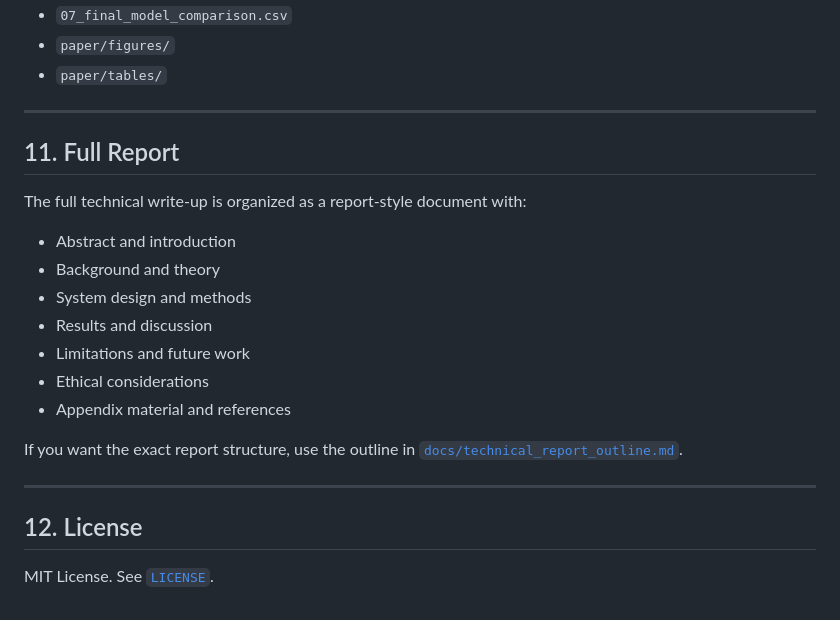
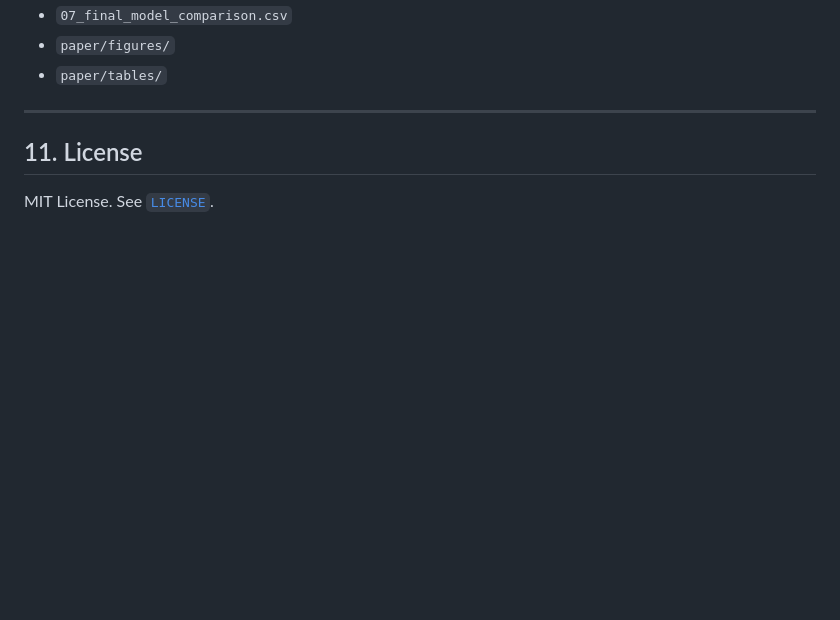
Before and after one commit to peter-adepoju/realtime-object-detection, a Markdown page: README.md, the part around the change. Rendered like a GitHub page; blank space fills up the shorter version.

Commit message:
Change 'Full Report' section to 'License'
Updated section titles and removed report details.

```diff
--- a/README.md
+++ b/README.md
@@ -339,22 +339,6 @@ Additional report artefacts include:
 
 ---
 
-## 11. Full Report
-
-The full technical write-up is organized as a report-style document with:
-
-- Abstract and introduction
-- Background and theory
-- System design and methods
-- Results and discussion
-- Limitations and future work
-- Ethical considerations
-- Appendix material and references
-
-If you want the exact report structure, use the outline in [`docs/technical_report_outline.md`](docs/technical_report_outline.md).
-
----
-
-## 12. License
+## 11. License
 
 MIT License. See [`LICENSE`](LICENSE).
```
